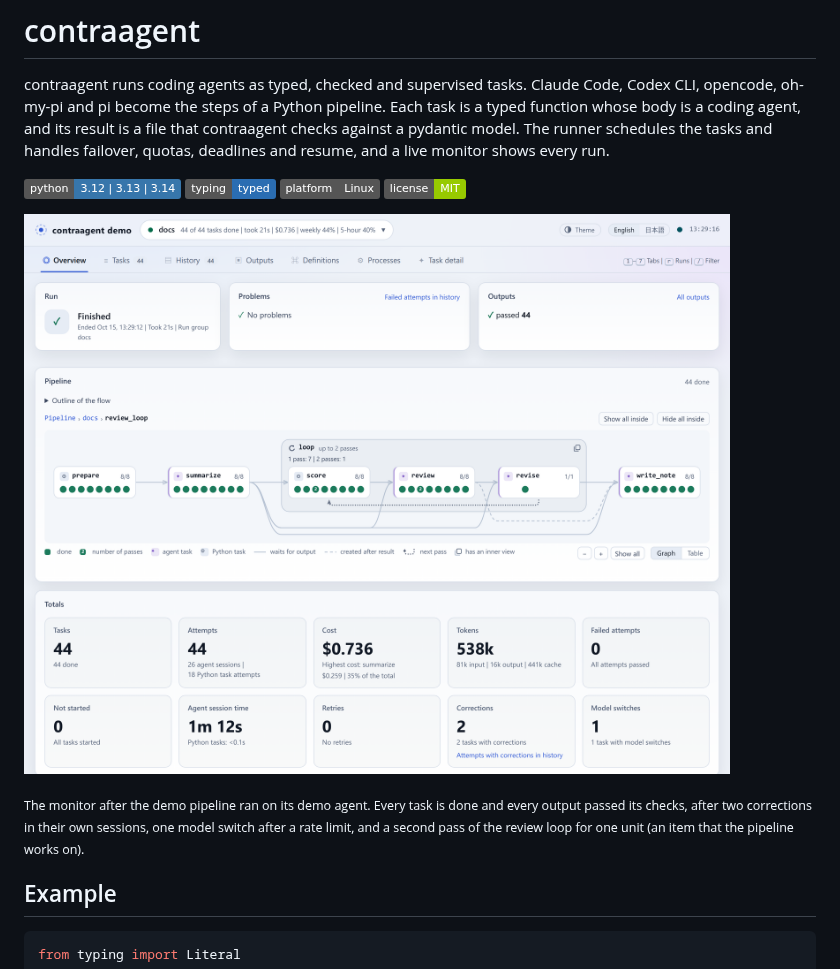
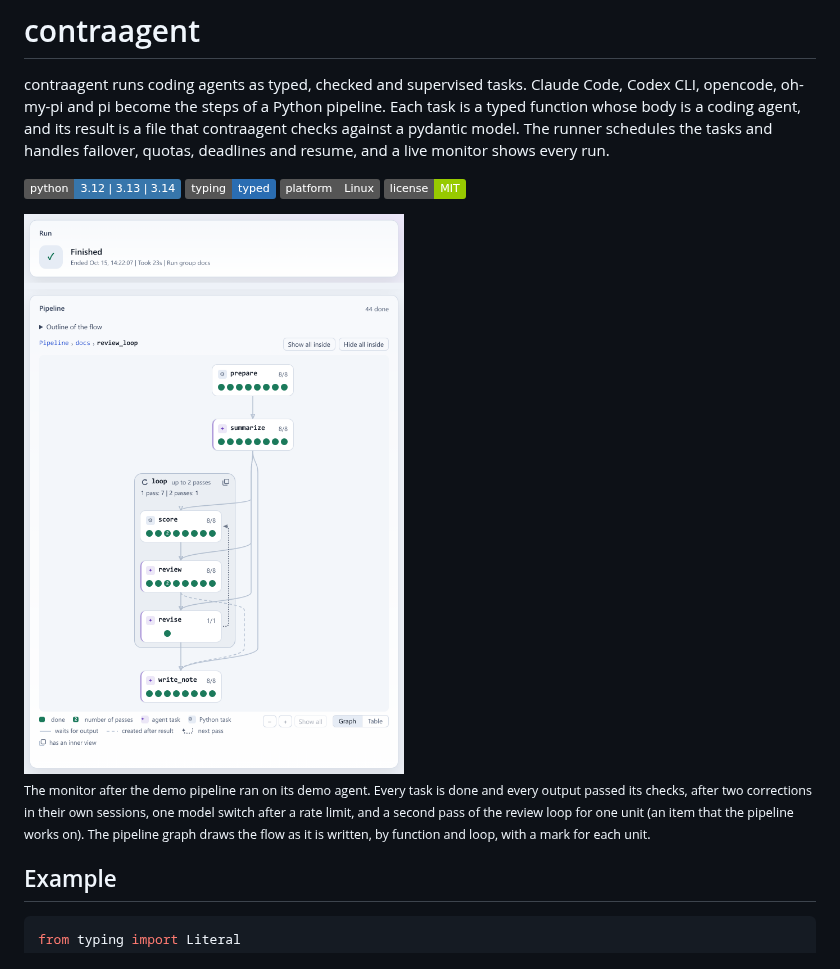
Before and after one commit to t-tani/contraagent, a Markdown page: README.md, the part around one of its changes. Drawn GitHub-style; pictures changed too: docs/assets/readme/overview.png; badges without logos.

```diff
--- a/README.md
+++ b/README.md
@@ -11,12 +11,13 @@ handles failover, quotas, deadlines and resume, and a live monitor shows every r
 ![Linux](https://img.shields.io/badge/platform-Linux-555)
 ![License: MIT](https://img.shields.io/badge/license-MIT-green)
 
-![The monitor's overview of a finished run: 44 of 44 tasks done, no problems, all 44 outputs passed their checks, the pipeline graph with a review loop, and the totals](docs/assets/readme/overview.png)
+<img src="docs/assets/readme/overview.png" width="676" alt="The run card of a finished run, and its pipeline graph: prepare, summarize, a loop of score, review and revise, then write_note, 44 of 44 tasks done">
 
 <sub>The monitor after the demo pipeline ran on its demo agent. Every task is done
 and every output passed its checks, after two corrections in their own sessions, one
 model switch after a rate limit, and a second pass of the review loop for one unit
-(an item that the pipeline works on).</sub>
+(an item that the pipeline works on). The pipeline graph draws the flow as it is
+written, by function and loop, with a mark for each unit.</sub>
 
 ## Example
 
```
Also changed, not shown: other parts of README.md (+4 -10 lines), AGENTS.md (+3 -1 lines), docs/assets/readme/history.png, docs/assets/readme/model-switch-dark.png, docs/assets/readme/pipeline-graph.png (deleted), docs/assets/readme/task-detail.png, docs/assets/readme/trends.png, 2 other files.
